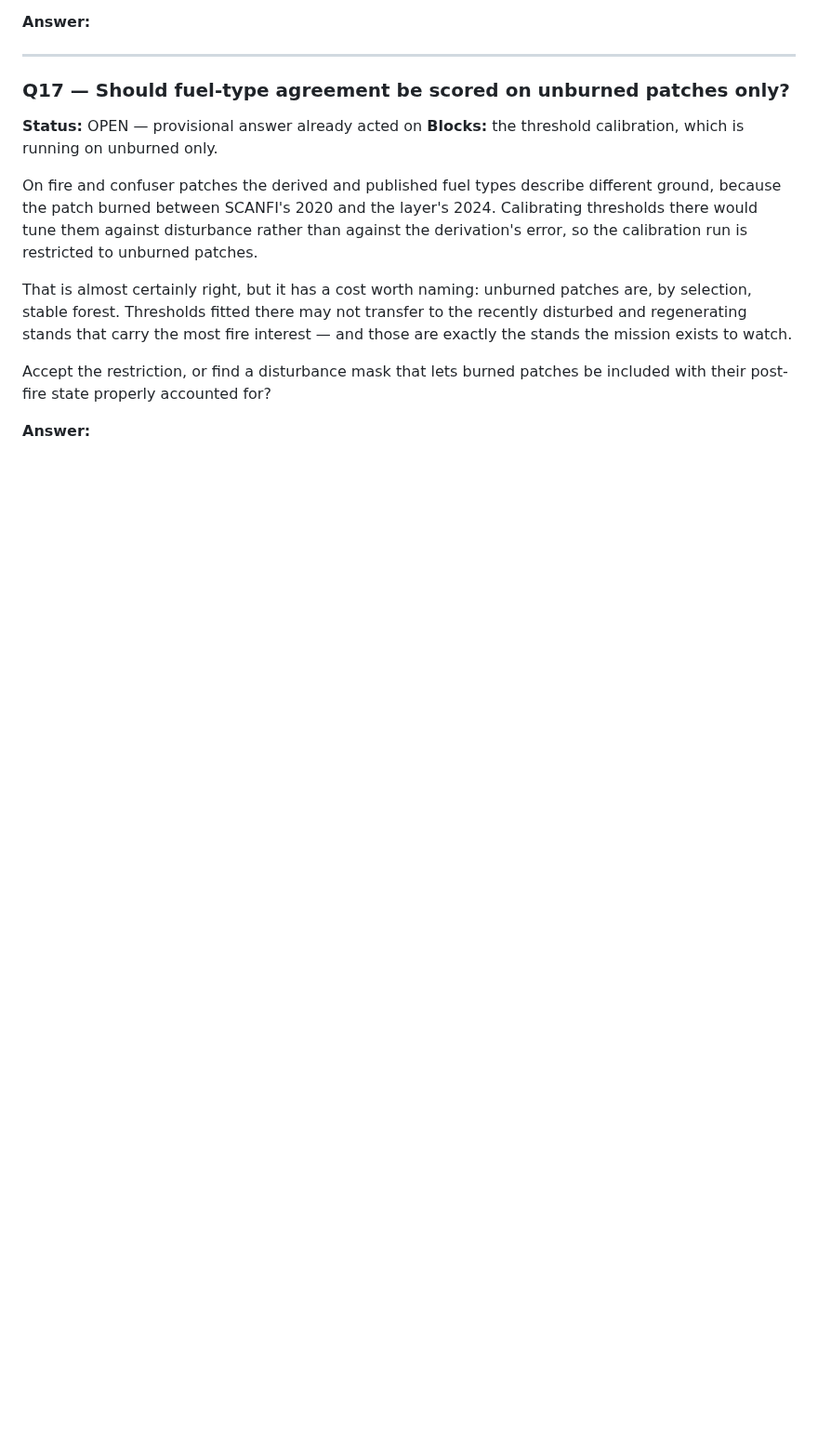
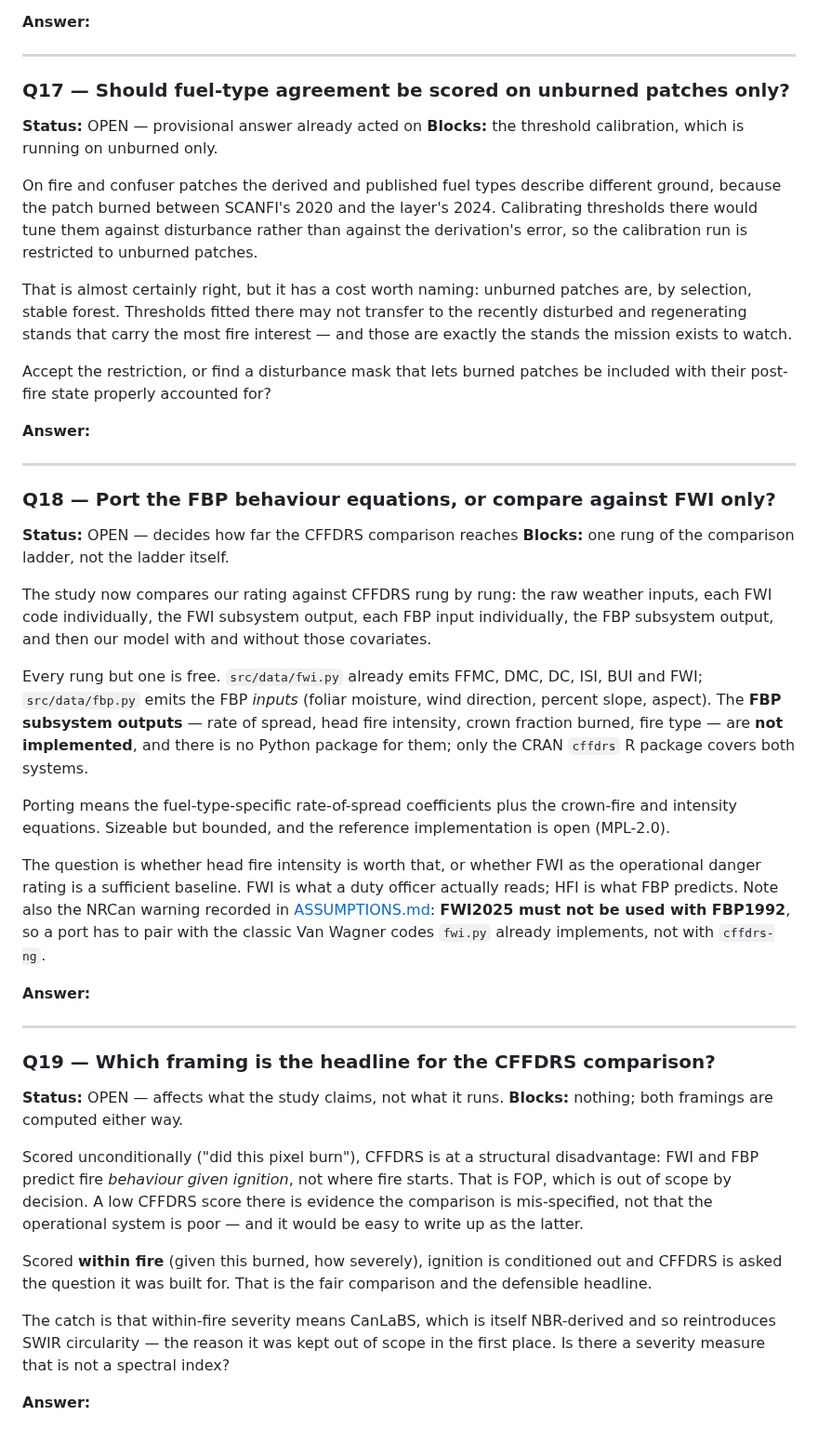
Before and after one commit to safari-labs/Fire_Risk_Statistics, a Markdown page: docs/OPEN_QUESTIONS.md, the part around the change. Shown at 93% size. GitHub-like rendering; blank space fills up the shorter version.

```diff
--- a/docs/OPEN_QUESTIONS.md
+++ b/docs/OPEN_QUESTIONS.md
@@ -298,3 +298,59 @@ Accept the restriction, or find a disturbance mask that lets burned patches be
 included with their post-fire state properly accounted for?
 
 **Answer:**
+
+---
+
+### Q18 — Port the FBP behaviour equations, or compare against FWI only?
+
+**Status:** OPEN — decides how far the CFFDRS comparison reaches
+**Blocks:** one rung of the comparison ladder, not the ladder itself.
+
+The study now compares our rating against CFFDRS rung by rung: the raw weather
+inputs, each FWI code individually, the FWI subsystem output, each FBP input
+individually, the FBP subsystem output, and then our model with and without
+those covariates.
+
+Every rung but one is free. `src/data/fwi.py` already emits FFMC, DMC, DC, ISI,
+BUI and FWI; `src/data/fbp.py` emits the FBP *inputs* (foliar moisture, wind
+direction, percent slope, aspect). The **FBP subsystem outputs** — rate of
+spread, head fire intensity, crown fraction burned, fire type — are **not
+implemented**, and there is no Python package for them; only the CRAN `cffdrs`
+R package covers both systems.
+
+Porting means the fuel-type-specific rate-of-spread coefficients plus the
+crown-fire and intensity equations. Sizeable but bounded, and the reference
+implementation is open (MPL-2.0).
+
+The question is whether head fire intensity is worth that, or whether FWI as
+the operational danger rating is a sufficient baseline. FWI is what a duty
+officer actually reads; HFI is what FBP predicts. Note also the NRCan warning
+recorded in [ASSUMPTIONS.md](ASSUMPTIONS.md): **FWI2025 must not be used with
+FBP1992**, so a port has to pair with the classic Van Wagner codes `fwi.py`
+already implements, not with `cffdrs-ng`.
+
+**Answer:**
+
+---
+
+### Q19 — Which framing is the headline for the CFFDRS comparison?
+
+**Status:** OPEN — affects what the study claims, not what it runs.
+**Blocks:** nothing; both framings are computed either way.
+
+Scored unconditionally ("did this pixel burn"), CFFDRS is at a structural
+disadvantage: FWI and FBP predict fire *behaviour given ignition*, not where
+fire starts. That is FOP, which is out of scope by decision. A low CFFDRS score
+there is evidence the comparison is mis-specified, not that the operational
+system is poor — and it would be easy to write up as the latter.
+
+Scored **within fire** (given this burned, how severely), ignition is
+conditioned out and CFFDRS is asked the question it was built for. That is the
+fair comparison and the defensible headline.
+
+The catch is that within-fire severity means CanLaBS, which is itself
+NBR-derived and so reintroduces SWIR circularity — the reason it was kept out
+of scope in the first place. Is there a severity measure that is not a
+spectral index?
+
+**Answer:**
```
Also changed, not shown: docs/results/fuel_type_agreement.md (+26 -0 lines), docs/results/figures/exp_axes.png (added), docs/results/figures/exp_cffdrs.png (added), docs/results/figures/exp_critical_path.png (added), docs/results/figures/exp_protocol.png (added), docs/results/figures/exp_vs_cffdrs.png (added), 1 other file.
